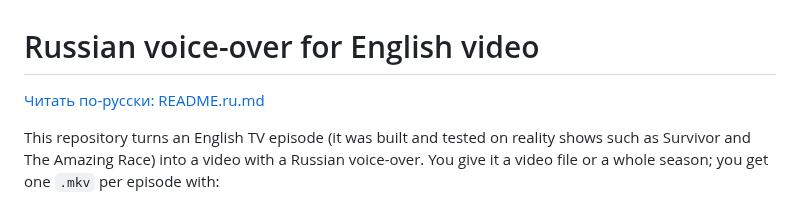
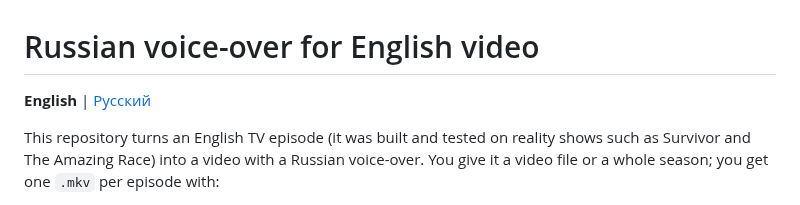
Before and after one commit to AngryBearr/subs_voiceover_vosk_tts, a Markdown page: README.md, the part around the change. GitHub-like rendering.

Commit message:
docs: the Russian readme moves to docs/readme.md, a language switch at the top of both
Co-Authored-By: Claude Opus 5.5 <noreply@anthropic.com>

```diff
--- a/README.md
+++ b/README.md
@@ -1,6 +1,6 @@
 # Russian voice-over for English video
 
-[Читать по-русски: README.ru.md](README.ru.md)
+**English** | [Русский](docs/readme.md)
 
 This repository turns an English TV episode (it was built and tested on reality shows such as
 Survivor and The Amazing Race) into a video with a Russian voice-over. You give it a video file
```
Also changed, not shown: AGENTS.md (+1 -1 lines), docs/readme.md (renamed from README.ru.md, +1 -1 lines).
